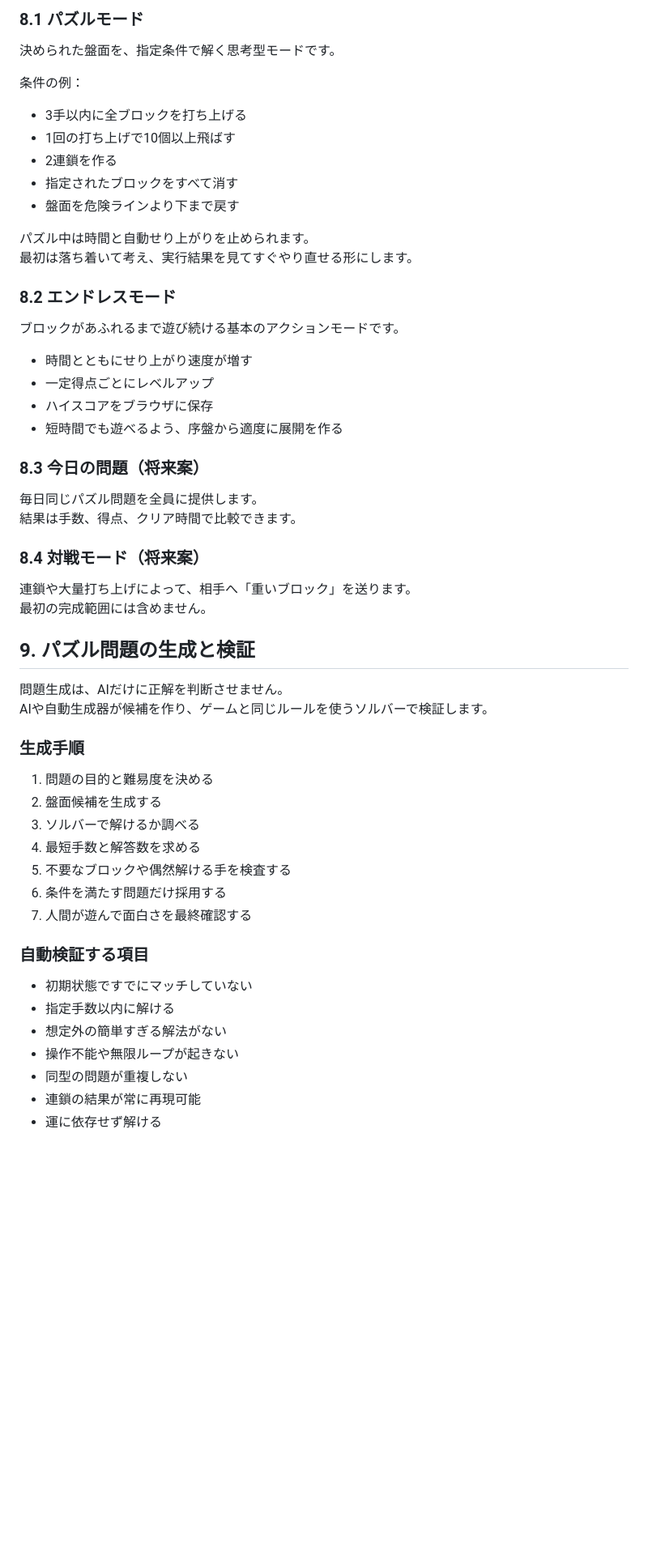
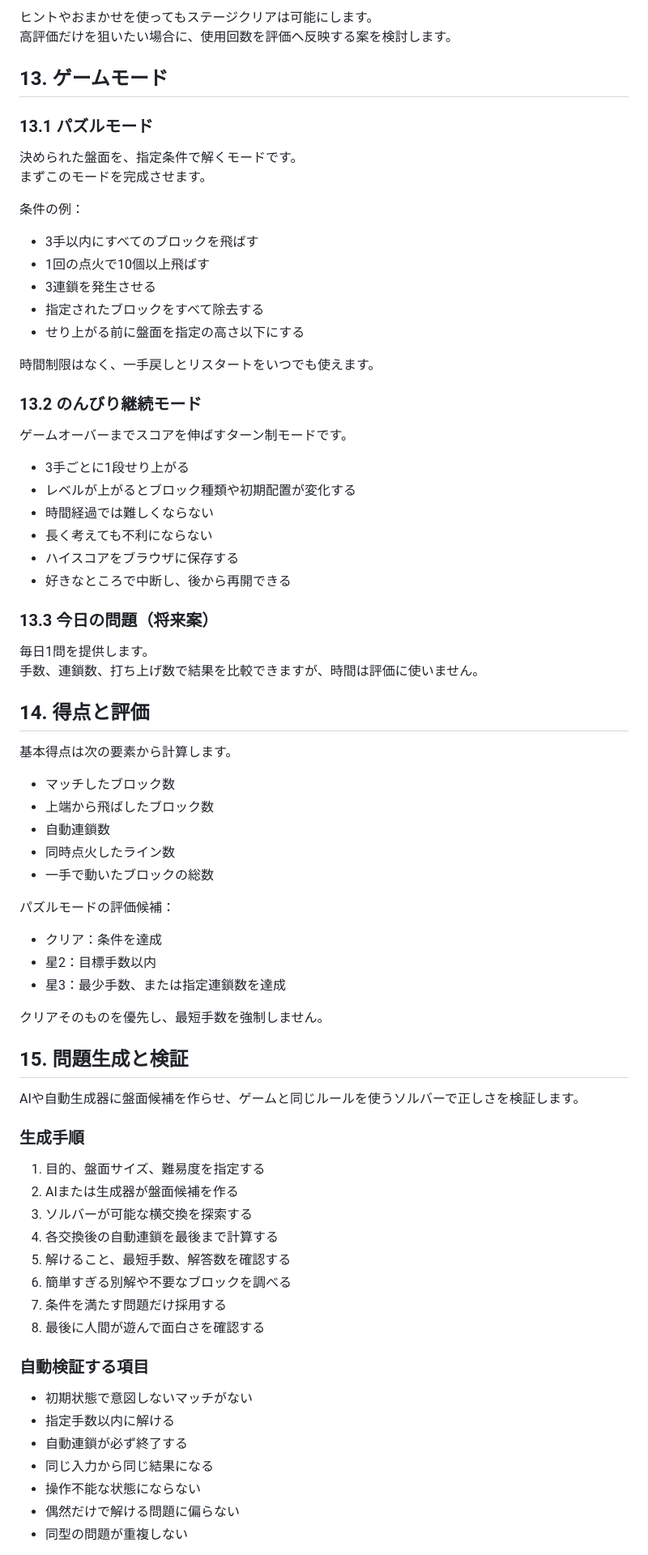
Before and after one commit to inowoo/metopon, a Markdown page: README.md, the part around one of its changes. Shown at 81% size. Drawn GitHub-style; blank space fills up the shorter version.

```diff
--- a/README.md
+++ b/README.md
@@ -172,60 +224,80 @@ PCではドラッグ、クリック2回の両方に対応し、スマートフ
 
-### 8.1 パズルモード
+ヒントやおまかせを使ってもステージクリアは可能にします。
+高評価だけを狙いたい場合に、使用回数を評価へ反映する案を検討します。
 
-決められた盤面を、指定条件で解く思考型モードです。
+## 13. ゲームモード
+
+### 13.1 パズルモード
+
+決められた盤面を、指定条件で解くモードです。
+まずこのモードを完成させます。
 
 条件の例：
 
-- 3手以内に全ブロックを打ち上げる
-- 1回の打ち上げで10個以上飛ばす
-- 2連鎖を作る
-- 指定されたブロックをすべて消す
-- 盤面を危険ラインより下まで戻す
+- 3手以内にすべてのブロックを飛ばす
+- 1回の点火で10個以上飛ばす
+- 3連鎖を発生させる
+- 指定されたブロックをすべて除去する
+- せり上がる前に盤面を指定の高さ以下にする
 
-パズル中は時間と自動せり上がりを止められます。
-最初は落ち着いて考え、実行結果を見てすぐやり直せる形にします。
+時間制限はなく、一手戻しとリスタートをいつでも使えます。
 
-### 8.2 エンドレスモード
+### 13.2 のんびり継続モード
 
-ブロックがあふれるまで遊び続ける基本のアクションモードです。
+ゲームオーバーまでスコアを伸ばすターン制モードです。
 
-- 時間とともにせり上がり速度が増す
-- 一定得点ごとにレベルアップ
-- ハイスコアをブラウザに保存
-- 短時間でも遊べるよう、序盤から適度に展開を作る
+- 3手ごとに1段せり上がる
+- レベルが上がるとブロック種類や初期配置が変化する
+- 時間経過では難しくならない
+- 長く考えても不利にならない
+- ハイスコアをブラウザに保存する
+- 好きなところで中断し、後から再開できる
 
-### 8.3 今日の問題（将来案）
+### 13.3 今日の問題（将来案）
 
-毎日同じパズル問題を全員に提供します。
-結果は手数、得点、クリア時間で比較できます。
+毎日1問を提供します。
+手数、連鎖数、打ち上げ数で結果を比較できますが、時間は評価に使いません。
 
-### 8.4 対戦モード（将来案）
+## 14. 得点と評価
 
-連鎖や大量打ち上げによって、相手へ「重いブロック」を送ります。
-最初の完成範囲には含めません。
+基本得点は次の要素から計算します。
 
-## 9. パズル問題の生成と検証
+- マッチしたブロック数
+- 上端から飛ばしたブロック数
+- 自動連鎖数
+- 同時点火したライン数
+- 一手で動いたブロックの総数
 
-問題生成は、AIだけに正解を判断させません。
-AIや自動生成器が候補を作り、ゲームと同じルールを使うソルバーで検証します。
+パズルモードの評価候補：
+
+- クリア：条件を達成
+- 星2：目標手数以内
+- 星3：最少手数、または指定連鎖数を達成
+
+クリアそのものを優先し、最短手数を強制しません。
+
+## 15. 問題生成と検証
+
+AIや自動生成器に盤面候補を作らせ、ゲームと同じルールを使うソルバーで正しさを検証します。
 
 ### 生成手順
 
-1. 問題の目的と難易度を決める
-2. 盤面候補を生成する
-3. ソルバーで解けるか調べる
-4. 最短手数と解答数を求める
-5. 不要なブロックや偶然解ける手を検査する
-6. 条件を満たす問題だけ採用する
-7. 人間が遊んで面白さを最終確認する
+1. 目的、盤面サイズ、難易度を指定する
+2. AIまたは生成器が盤面候補を作る
+3. ソルバーが可能な横交換を探索する
+4. 各交換後の自動連鎖を最後まで計算する
+5. 解けること、最短手数、解答数を確認する
+6. 簡単すぎる別解や不要なブロックを調べる
+7. 条件を満たす問題だけ採用する
+8. 最後に人間が遊んで面白さを確認する
 
 ### 自動検証する項目
 
-- 初期状態ですでにマッチしていない
+- 初期状態で意図しないマッチがない
 - 指定手数以内に解ける
-- 想定外の簡単すぎる解法がない
-- 操作不能や無限ループが起きない
+- 自動連鎖が必ず終了する
+- 同じ入力から同じ結果になる
+- 操作不能な状態にならない
+- 偶然だけで解ける問題に偏らない
 - 同型の問題が重複しない
-- 連鎖の結果が常に再現可能
-- 運に依存せず解ける
 
```
Also changed, not shown: other parts of README.md (+261 -225 lines).
